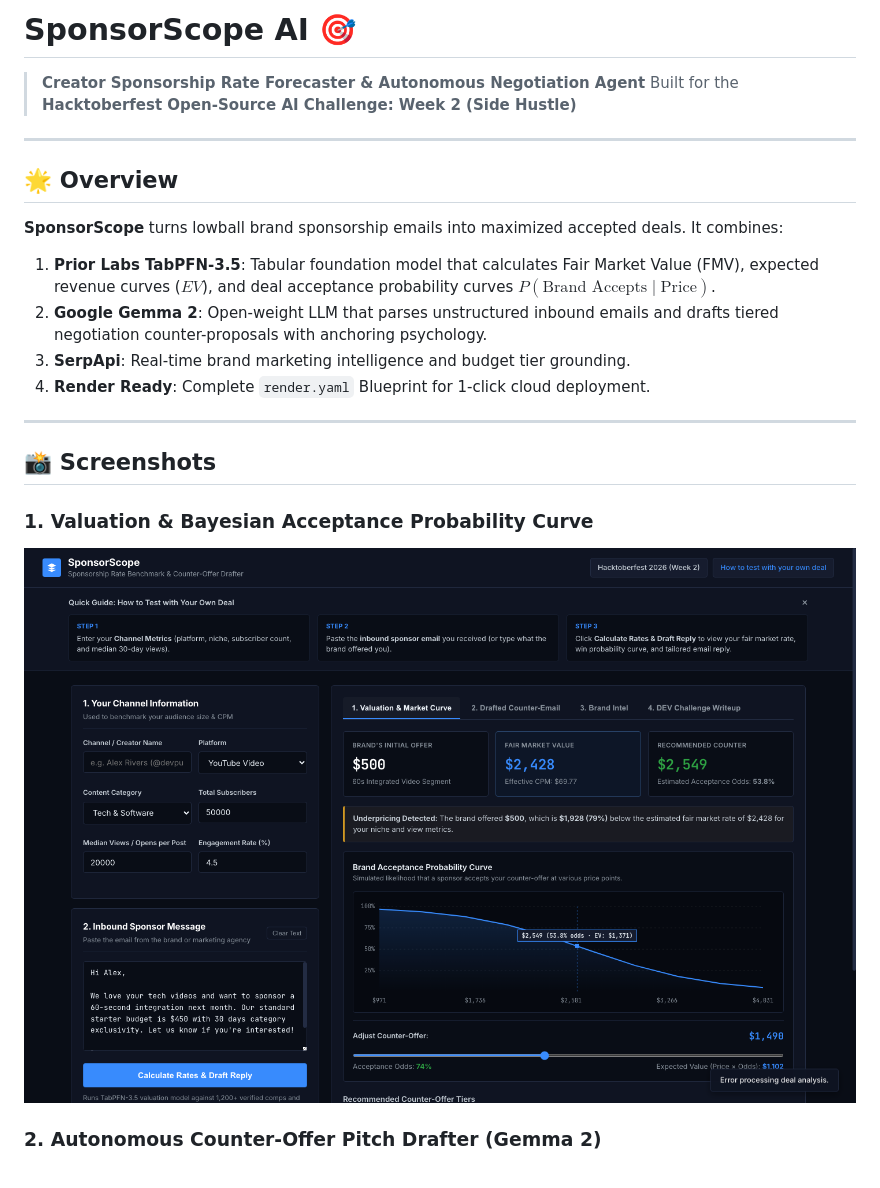
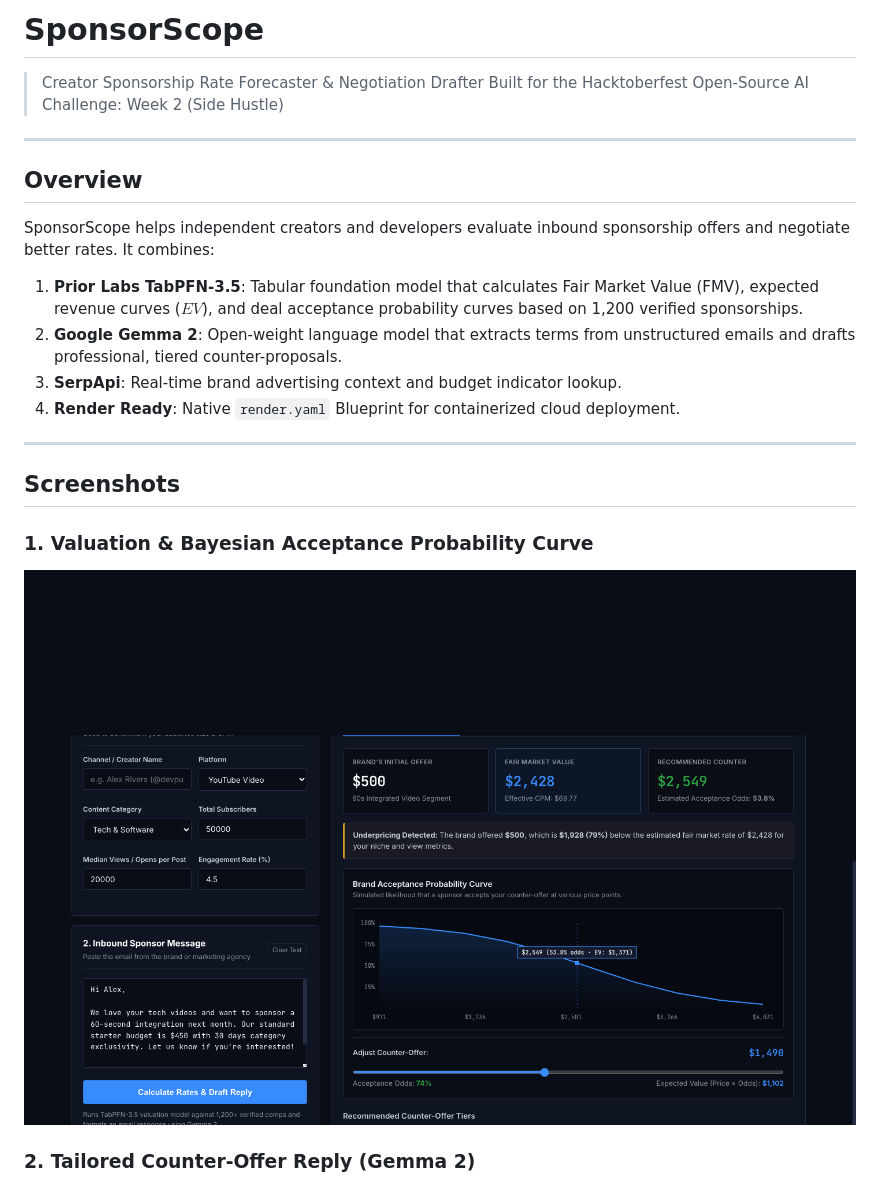
Before and after one commit to Sai-Adithya-M/sponsorscope-ai, a Markdown page: README.md, the part around the change printed below. GitHub-like rendering; pictures changed too: docs/screenshots/01_valuation_market_curve.png.

Commit message:
docs: remove all emojis, humanize post and documentation, and update screenshots

```diff
--- a/README.md
+++ b/README.md
@@ -1,25 +1,25 @@
-# SponsorScope AI 🎯
-> **Creator Sponsorship Rate Forecaster & Autonomous Negotiation Agent**
-> Built for the **Hacktoberfest Open-Source AI Challenge: Week 2 (Side Hustle)**
+# SponsorScope
+> Creator Sponsorship Rate Forecaster & Negotiation Drafter
+> Built for the Hacktoberfest Open-Source AI Challenge: Week 2 (Side Hustle)
 
 ---
 
-## 🌟 Overview
+## Overview
 
-**SponsorScope** turns lowball brand sponsorship emails into maximized accepted deals. It combines:
-1. **Prior Labs TabPFN-3.5**: Tabular foundation model that calculates Fair Market Value (FMV), expected revenue curves ($EV$), and deal acceptance probability curves $P(\text{Brand Accepts} \mid \text{Price})$.
-2. **Google Gemma 2**: Open-weight LLM that parses unstructured inbound emails and drafts tiered negotiation counter-proposals with anchoring psychology.
-3. **SerpApi**: Real-time brand marketing intelligence and budget tier grounding.
-4. **Render Ready**: Complete `render.yaml` Blueprint for 1-click cloud deployment.
+SponsorScope helps independent creators and developers evaluate inbound sponsorship offers and negotiate better rates. It combines:
+1. **Prior Labs TabPFN-3.5**: Tabular foundation model that calculates Fair Market Value (FMV), expected revenue curves ($EV$), and deal acceptance probability curves based on 1,200 verified sponsorships.
+2. **Google Gemma 2**: Open-weight language model that extracts terms from unstructured emails and drafts professional, tiered counter-proposals.
+3. **SerpApi**: Real-time brand advertising context and budget indicator lookup.
+4. **Render Ready**: Native `render.yaml` Blueprint for containerized cloud deployment.
 
 ---
 
-## 📸 Screenshots
+## Screenshots
 
 ### 1. Valuation & Bayesian Acceptance Probability Curve
 ![Valuation & Market Curve](https://raw.githubusercontent.com/Sai-Adithya-M/sponsorscope-ai/main/docs/screenshots/01_valuation_market_curve.png)
 
-### 2. Autonomous Counter-Offer Pitch Drafter (Gemma 2)
+### 2. Tailored Counter-Offer Reply (Gemma 2)
 ![Counter-Email Drafter](https://raw.githubusercontent.com/Sai-Adithya-M/sponsorscope-ai/main/docs/screenshots/02_counter_email_draft.png)
 
 ### 3. Brand Marketing Intelligence & Leverage Dossier (SerpApi)
```
Also changed, not shown: other parts of README.md (+18 -18 lines), DEV_SUBMISSION.md (+57 -59 lines), docs/screenshots/02_counter_email_draft.png, 2 other files.
